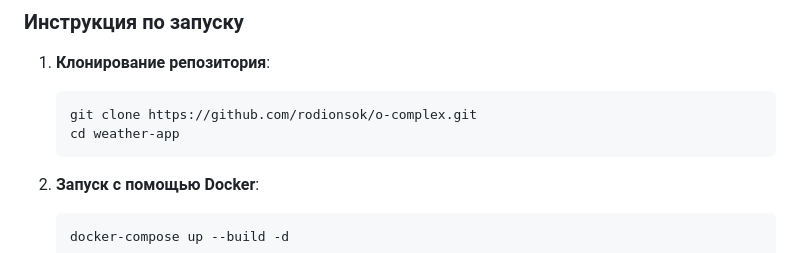
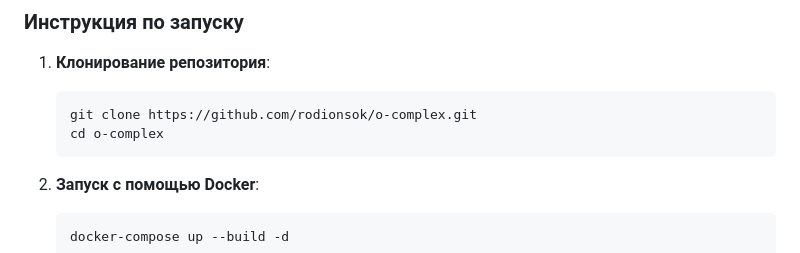
Before and after one commit to RodionSOK/o-complex, a Markdown page: README.md, the part around the change. Rendered like a GitHub page.

````diff
--- a/README.md
+++ b/README.md
@@ -49,7 +49,7 @@
 1. **Клонирование репозитория**:
    ```bash
    git clone https://github.com/rodionsok/o-complex.git
-   cd weather-app
+   cd o-complex
    ```
 
 3. **Запуск с помощью Docker**:
````
